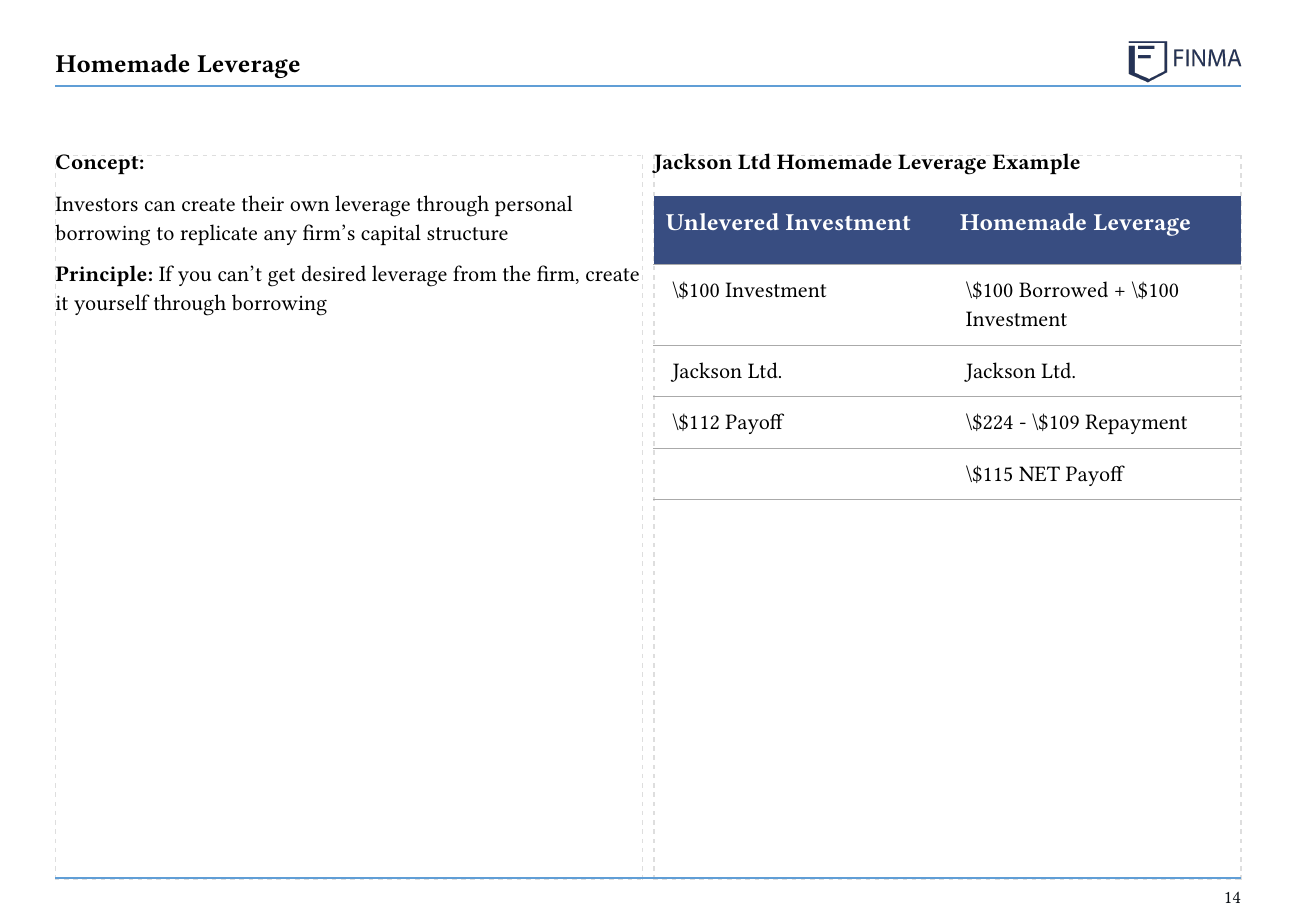
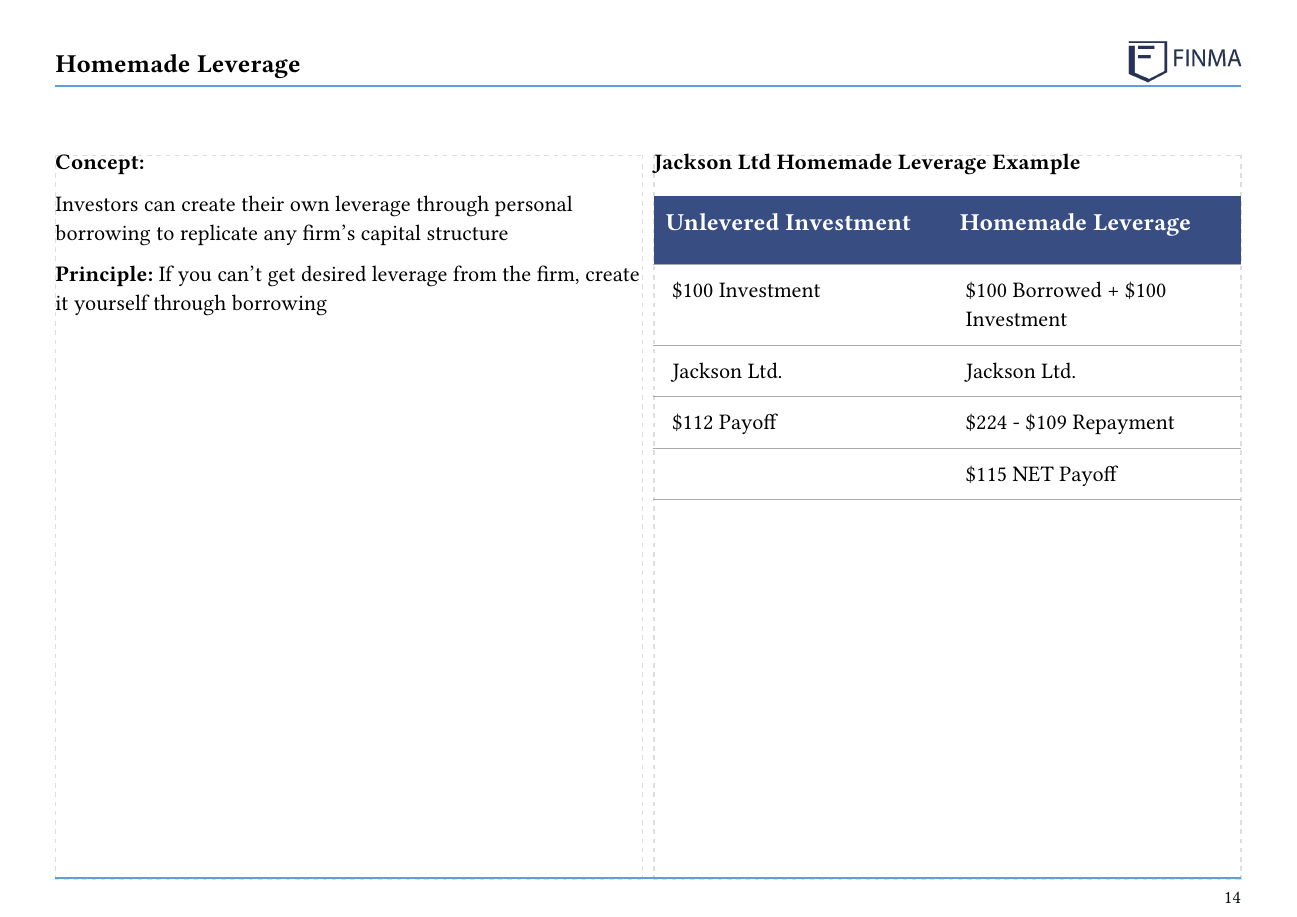
Before and after one commit to howesrichard/typst-dual-format, a Typst document (examples/corporate_finance_optimal_capital_structure_slides.typ, which reads examples/modules/leverage_effects.typ): page 14 of 15. Compiled offline with Typst 0.15; a missing font is replaced by an installed copy or a similar font.

Commit message:
Fix stray backslashes in Homemade Leverage table
The make-table cells used \$ to escape dollar signs, but \$ is only
an escape in Typst markup ([...]), not in string literals — so the
backslash printed verbatim (\$100). In a string, a bare $ is fine.

Co-Authored-By: Claude Opus 4.8 (1M context) <noreply@anthropic.com>

```diff
--- a/examples/modules/leverage_effects.typ
+++ b/examples/modules/leverage_effects.typ
@@ -129,10 +128,10 @@
             header-fills: (rgb("#384d81"), rgb("#384d81")),
             header-styles: (("Unlevered Investment", ""), ("Homemade Leverage", "")),
             body-content: (
-              ("\$100 Investment", "\$100 Borrowed + \$100 Investment"),
+              ("$100 Investment", "$100 Borrowed + $100 Investment"),
               ("Jackson Ltd.", "Jackson Ltd."),
-              ("\$112 Payoff", "\$224 - \$109 Repayment"),
-              ("", "\$115 NET Payoff")
+              ("$112 Payoff", "$224 - $109 Repayment"),
+              ("", "$115 NET Payoff")
             )
           )
         ]
```
Also changed, not shown: examples/modules/leverage_effects.typ (3 more changed lines).
